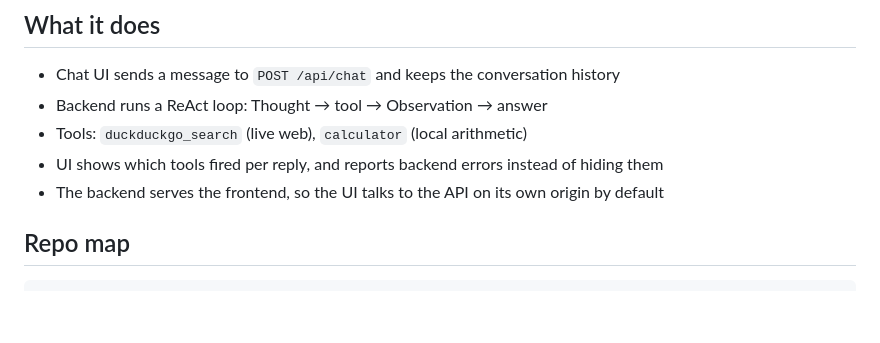
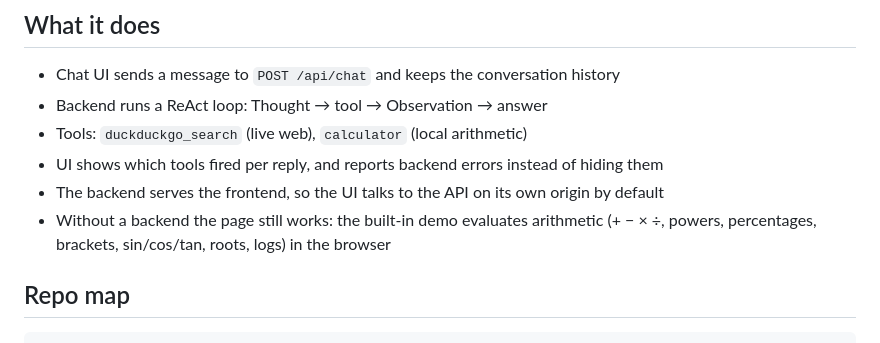
Before and after one commit to ZIZ12007/AI-AGENTS-PYTHON, a Markdown page: README.md, the part around the change. Rendered like a GitHub page; blank space fills up the shorter version.

Commit message:
Document the offline demo calculator

```diff
--- a/README.md
+++ b/README.md
@@ -16,6 +16,8 @@ no API key needed. Connect the backend for live search + LLM answers.
 - Tools: `duckduckgo_search` (live web), `calculator` (local arithmetic)
 - UI shows which tools fired per reply, and reports backend errors instead of hiding them
 - The backend serves the frontend, so the UI talks to the API on its own origin by default
+- Without a backend the page still works: the built-in demo evaluates arithmetic
+  (+ − × ÷, powers, percentages, brackets, sin/cos/tan, roots, logs) in the browser
 
 ## Repo map
 
```
